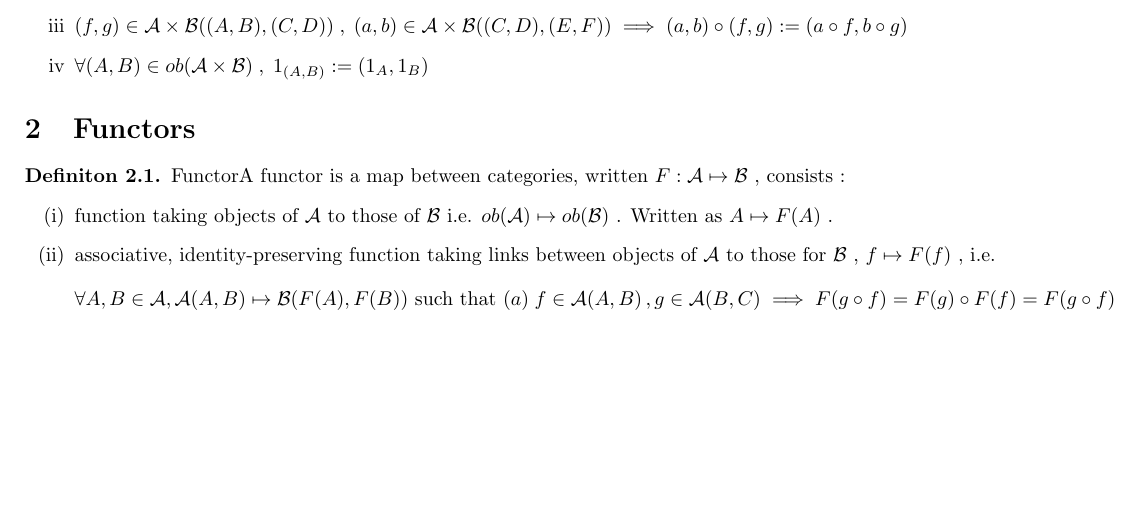
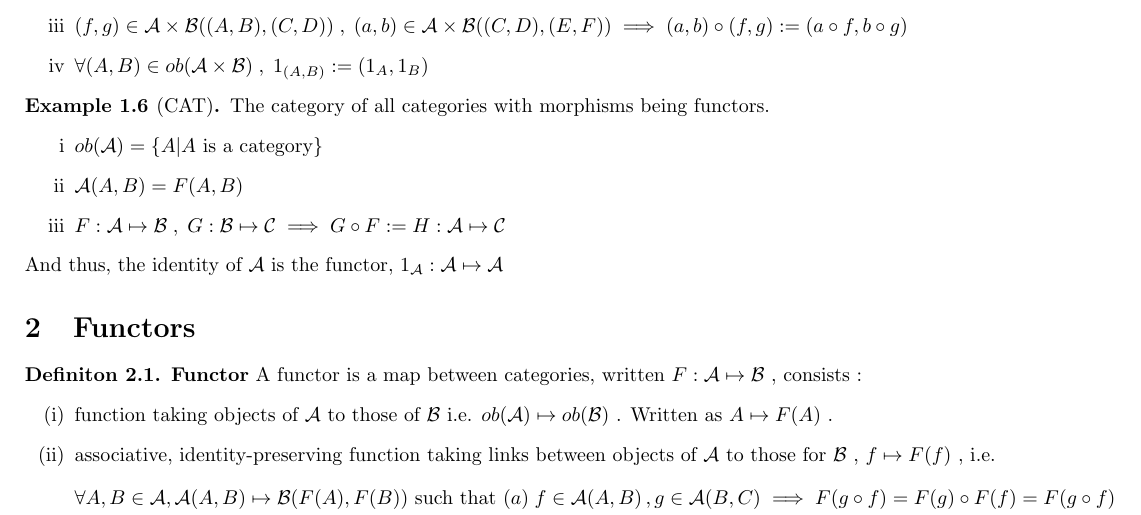
Before and after one commit to 4amVim/Undergrad-Thesis, a LaTeX thesis (Thesis/Examples.tex): part of page 2 of 2, cut so that both start at the same text, the shorter picture padded with empty space. Compiled offline with pdfLaTeX.

Commit message:
defined CAT

```diff
--- a/Thesis/Examples.tex
+++ b/Thesis/Examples.tex
@@ -82,9 +82,21 @@ Objects are vector spaces \textit{over field k} , and the morphisms between them
 		\item $ \forall (A,B) \in ob(\mathcal{A}\times \mathcal{B})\; , \; 1_{(A,B)}:=(1_A,1_B) $
 	\end{enumerate}
 \end{definition}
+
+\begin{example}[CAT] %{{{ CAT		Example
+	The category of all categories with morphisms being functors.
+	\begin{enumerate}[label=\roman*]
+	\item $ ob(\mathcal{A} ) = \{A | A $ is  a category$   \}$
+	\item $ \mathcal{A} (A,B) = F (A,B) $
+	\item $ F: \mathcal{A}  \mapsto \mathcal{B}\;,\; G: \mathcal{B} \mapsto \mathcal{C} \implies G \circ F := H: \mathcal{A} \mapsto \mathcal{C} $
+	\end{enumerate}
+ And thus, the identity of $ \mathcal{A}  $ is the functor, $ 1_{\mathcal{A}} : \mathcal{A}  \mapsto \mathcal{A}  $
+\end{example}
+
+
 \section{Functors}
 \label{sec:Functors}
-\begin{definition}{Functor}%{{{Functor Definition
+\begin{definition}{ \textbf{Functor} }%{{{Functor Definition
 	A functor is a map between categories, written $ F:\mathcal{A} \mapsto \mathcal{B}  $ , consists :
 \begin{enumerate}[label=(\roman*)]
 	\item function taking objects of $ \mathcal{A}  $ to those of $ \mathcal{B} $ i.e. $ ob(\mathcal{A} ) \mapsto ob(\mathcal{B} ) $ . Written as $ A \mapsto F(A) $ .
```
Also changed, not shown: Thesis/Examples.pdf.
